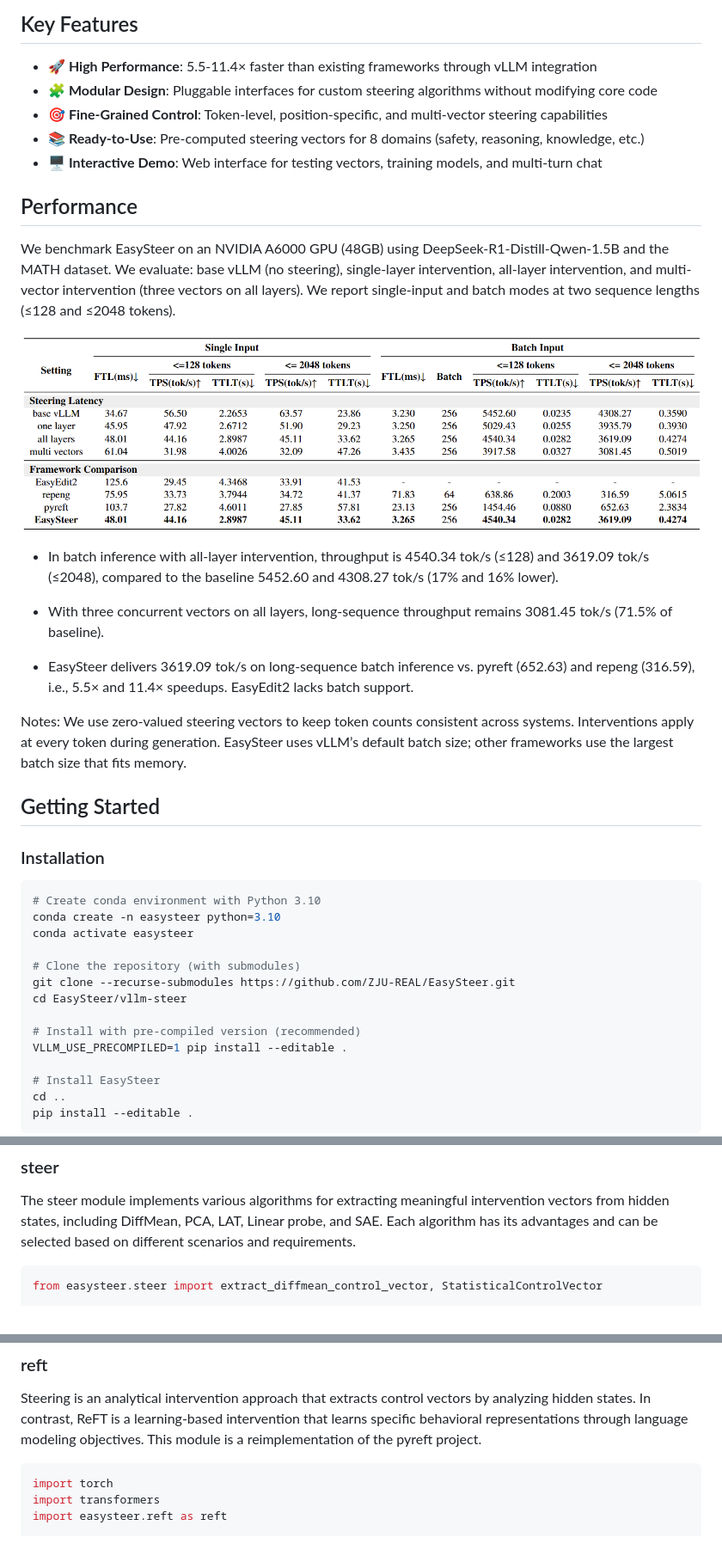
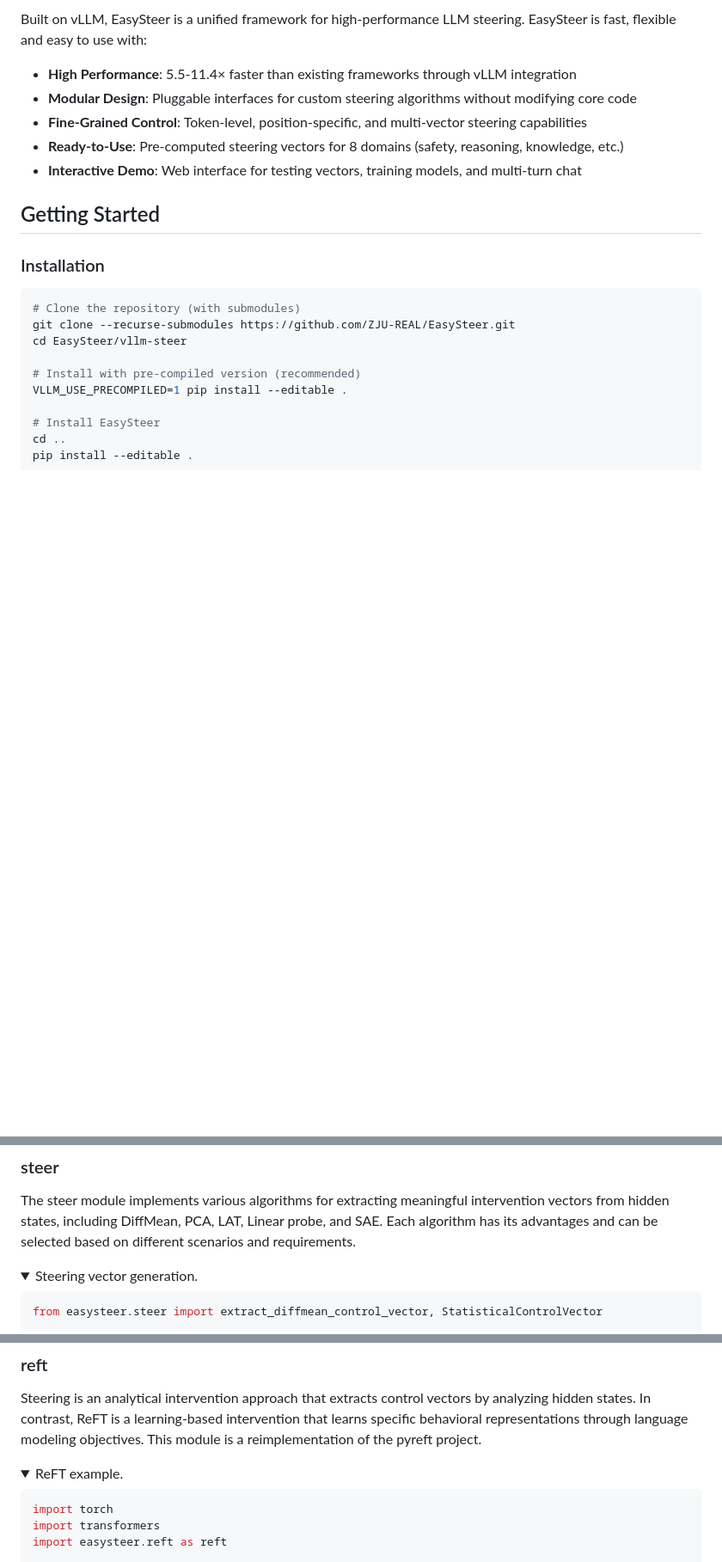
Before and after one commit to xiaoooobai/EasySteer, a Markdown page: README.md, 3 parts joined by grey strips. Shown: that part at 86% size. Rendered like a GitHub page; folded sections open; blank space fills up the shorter version.

````diff
--- a/README.md
+++ b/README.md
@@ -51,37 +29,17 @@
 
-## Key Features
+Built on vLLM, EasySteer is a unified framework for high-performance LLM steering. EasySteer is fast, flexible and easy to use with:
 
-- **🚀 High Performance**: 5.5-11.4× faster than existing frameworks through vLLM integration
-- **🧩 Modular Design**: Pluggable interfaces for custom steering algorithms without modifying core code
-- **🎯 Fine-Grained Control**: Token-level, position-specific, and multi-vector steering capabilities
-- **📚 Ready-to-Use**: Pre-computed steering vectors for 8 domains (safety, reasoning, knowledge, etc.)
-- **🖥️ Interactive Demo**: Web interface for testing vectors, training models, and multi-turn chat
-
-## Performance
-
-We benchmark EasySteer on an NVIDIA A6000 GPU (48GB) using DeepSeek-R1-Distill-Qwen-1.5B and the MATH dataset. We evaluate: base vLLM (no steering), single-layer intervention, all-layer intervention, and multi-vector intervention (three vectors on all layers). We report single-input and batch modes at two sequence lengths (≤128 and ≤2048 tokens).
-
-<div align="center">
-  <img src="figures/speed.png" width="100%">
-</div>
-
-- In batch inference with all-layer intervention, throughput is 4540.34 tok/s (≤128) and 3619.09 tok/s (≤2048), compared to the baseline 5452.60 and 4308.27 tok/s (17% and 16% lower).
-
-- With three concurrent vectors on all layers, long-sequence throughput remains 3081.45 tok/s (71.5% of baseline).
-
-- EasySteer delivers 3619.09 tok/s on long-sequence batch inference vs. pyreft (652.63) and repeng (316.59), i.e., 5.5× and 11.4× speedups. EasyEdit2 lacks batch support.
-
-Notes: We use zero-valued steering vectors to keep token counts consistent across systems. Interventions apply at every token during generation. EasySteer uses vLLM’s default batch size; other frameworks use the largest batch size that fits memory.
+- **High Performance**: 5.5-11.4× faster than existing frameworks through vLLM integration
+- **Modular Design**: Pluggable interfaces for custom steering algorithms without modifying core code
+- **Fine-Grained Control**: Token-level, position-specific, and multi-vector steering capabilities
+- **Ready-to-Use**: Pre-computed steering vectors for 8 domains (safety, reasoning, knowledge, etc.)
+- **Interactive Demo**: Web interface for testing vectors, training models, and multi-turn chat
 
 ## Getting Started
 
 ### Installation
 
 ```bash
-# Create conda environment with Python 3.10
-conda create -n easysteer python=3.10
-conda activate easysteer
-
 # Clone the repository (with submodules)
 git clone --recurse-submodules https://github.com/ZJU-REAL/EasySteer.git
 cd EasySteer/vllm-steer
@@ -338,6 +319,9 @@ all_hidden_states, outputs = hs.get_all_hidden_states(llm, prompts)
 ### steer
 
 The steer module implements various algorithms for extracting meaningful intervention vectors from hidden states, including DiffMean, PCA, LAT, Linear probe, and SAE. Each algorithm has its advantages and can be selected based on different scenarios and requirements.
+
+<details>
+<summary>Steering vector generation.</summary>
 
 ```python
 from easysteer.steer import extract_diffmean_control_vector, StatisticalControlVector
@@ -362,6 +348,9 @@ control_vector = StatisticalControlVector.import_gguf("vectors/diffmean.gguf")
 ### reft
 
 Steering is an analytical intervention approach that extracts control vectors by analyzing hidden states. In contrast, ReFT is a learning-based intervention that learns specific behavioral representations through language modeling objectives. This module is a reimplementation of the pyreft project.
+
+<details>
+<summary>ReFT example.</summary>
 
 ```python
 import torch
````
Also changed, not shown: other parts of README.md (+43 -40 lines), figures/logo_v2.png (added).
